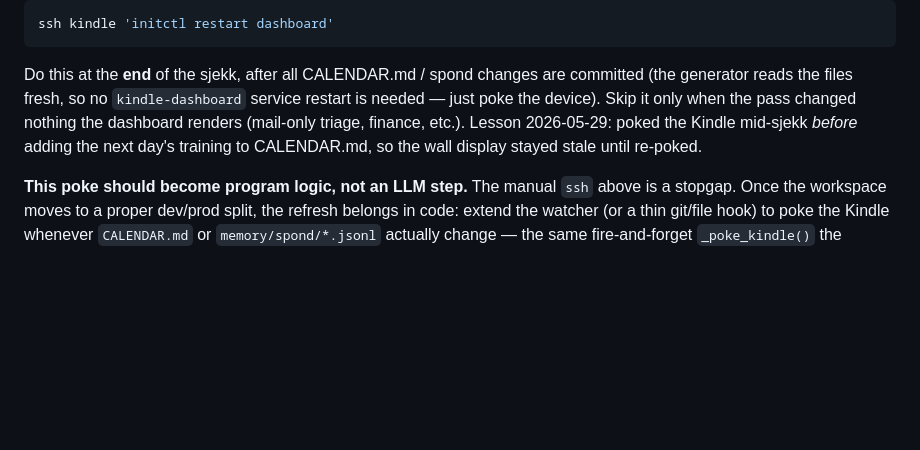
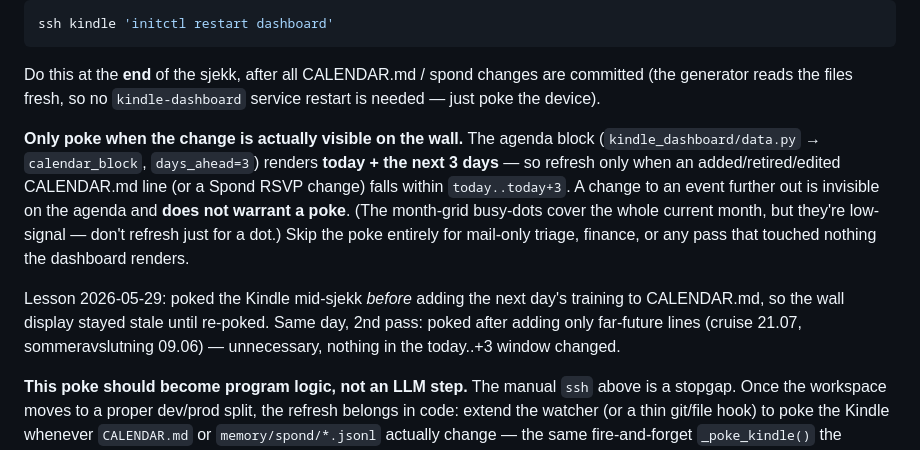
Before and after one commit to kristofferkoch/diary-scripts, a Markdown page: scripts/README.md, the part around the change. GitHub-like rendering; blank space fills up the shorter version.

Commit message:
TOOLS: kindle-refresh SOP — only poke when change hits agenda window (today..+3)
The agenda block renders today + next 3 days (calendar_block days_ahead=3);
poking for far-future calendar edits is wasted. Month-grid dots cover the
whole month but are low-signal. Codifies the 2026-05-29 over-refresh.

Co-Authored-By: Claude Opus 4.8 (1M context) <noreply@anthropic.com>

```diff
--- a/scripts/README.md
+++ b/scripts/README.md
@@ -479,10 +479,22 @@ ssh kindle 'initctl restart dashboard'
 Do this at the **end** of the sjekk, after all CALENDAR.md / spond
 changes are committed (the generator reads the files fresh, so no
 `kindle-dashboard` service restart is needed — just poke the device).
-Skip it only when the pass changed nothing the dashboard renders
-(mail-only triage, finance, etc.). Lesson 2026-05-29: poked the Kindle
-mid-sjekk *before* adding the next day's training to CALENDAR.md, so the
-wall display stayed stale until re-poked.
+
+**Only poke when the change is actually visible on the wall.** The agenda
+block (`kindle_dashboard/data.py` → `calendar_block`, `days_ahead=3`)
+renders **today + the next 3 days** — so refresh only when an
+added/retired/edited CALENDAR.md line (or a Spond RSVP change) falls
+within `today..today+3`. A change to an event further out is invisible on
+the agenda and **does not warrant a poke**. (The month-grid busy-dots
+cover the whole current month, but they're low-signal — don't refresh
+just for a dot.) Skip the poke entirely for mail-only triage, finance,
+or any pass that touched nothing the dashboard renders.
+
+Lesson 2026-05-29: poked the Kindle mid-sjekk *before* adding the next
+day's training to CALENDAR.md, so the wall display stayed stale until
+re-poked. Same day, 2nd pass: poked after adding only far-future lines
+(cruise 21.07, sommeravslutning 09.06) — unnecessary, nothing in the
+today..+3 window changed.
 
 **This poke should become program logic, not an LLM step.** The manual
 `ssh` above is a stopgap. Once the workspace moves to a proper dev/prod
```
